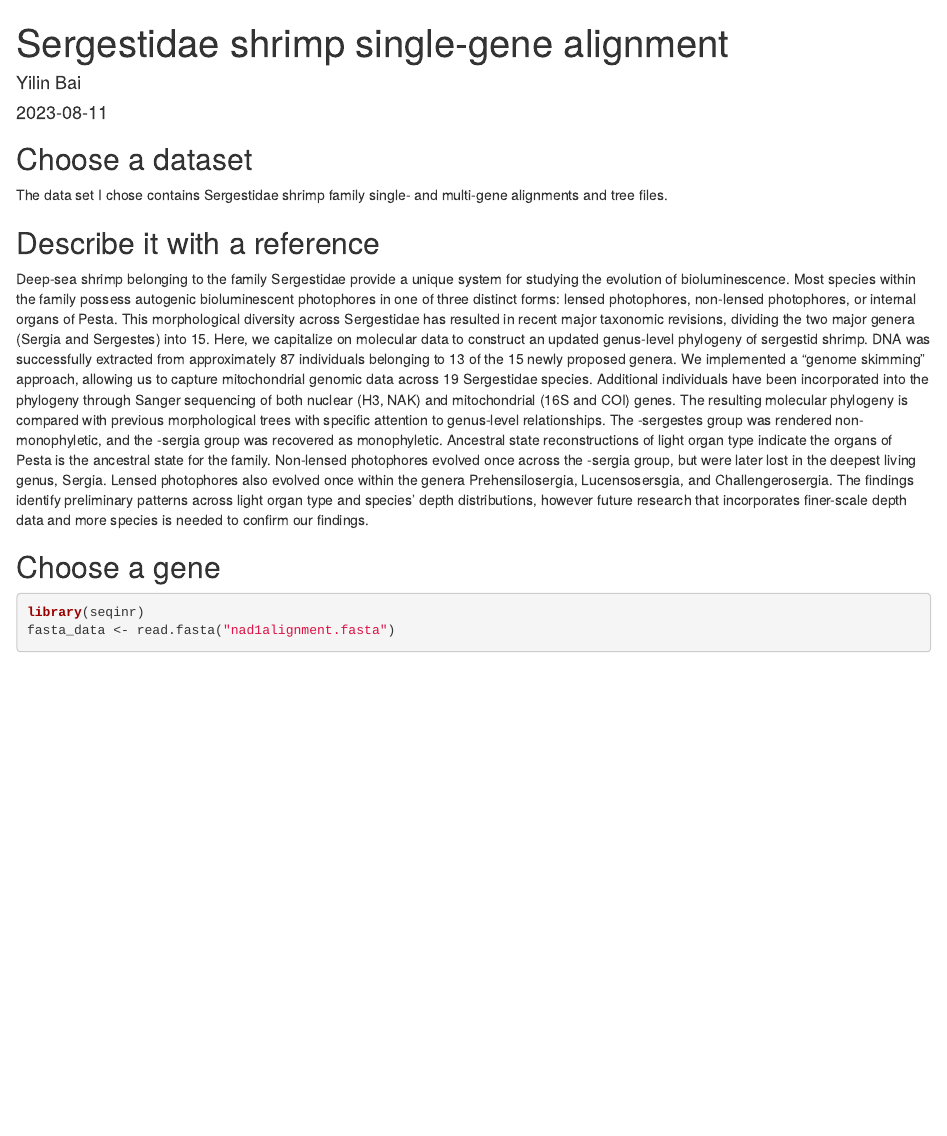
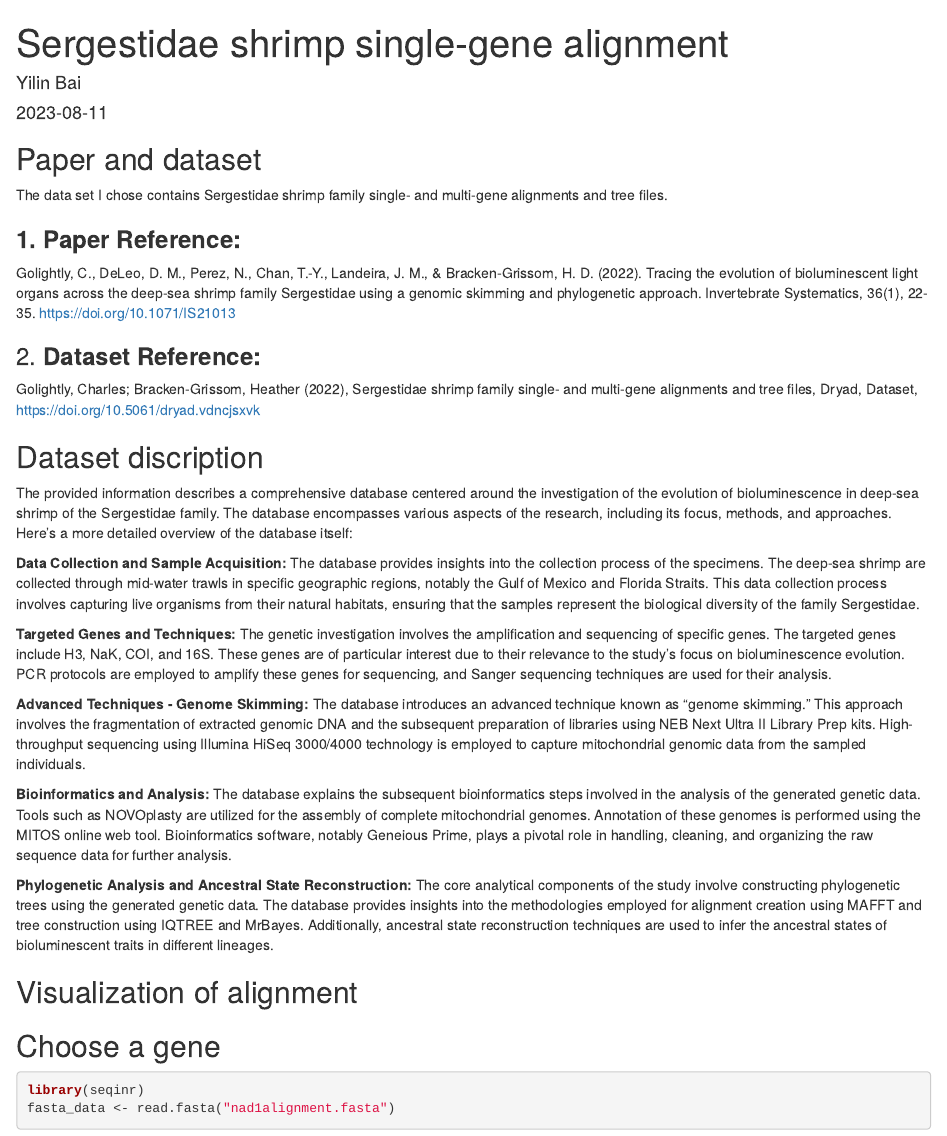
Before and after one commit to YilinBai-hub/Phylogenetic_project, an R Markdown document (phylogenetic.Rmd): the page in a window 1100 px wide, from its top. Rendered offline with R 4.5, knitr and Pandoc, with nearby package versions; some code elsewhere in the file could not run offline.

Commit message:
16/08/2023

````diff
--- a/phylogenetic.Rmd
+++ b/phylogenetic.Rmd
@@ -9,13 +9,43 @@ output: html_document
 knitr::opts_chunk$set(echo = TRUE,message = FALSE, warning = FALSE)
 ```
 
-## Choose a dataset
+## Paper and dataset
 
 The data set I chose contains Sergestidae shrimp family single- and multi-gene alignments and tree files.
 
-## Describe it with a reference
 
-Deep-sea shrimp belonging to the family Sergestidae provide a unique system for studying the evolution of bioluminescence.  Most species within the family possess autogenic bioluminescent photophores in one of three distinct forms: lensed photophores, non-lensed photophores, or internal organs of Pesta.  This morphological diversity across Sergestidae has resulted in recent major taxonomic revisions, dividing the two major genera (Sergia and Sergestes) into 15.  Here, we capitalize on molecular data to construct an updated genus-level phylogeny of sergestid shrimp.  DNA was successfully extracted from approximately 87 individuals belonging to 13 of the 15 newly proposed genera.  We implemented a “genome skimming” approach, allowing us to capture mitochondrial genomic data across 19 Sergestidae species.  Additional individuals have been incorporated into the phylogeny through Sanger sequencing of both nuclear (H3, NAK) and mitochondrial (16S and COI) genes.  The resulting molecular phylogeny is compared with previous morphological trees with specific attention to genus-level relationships.  The -sergestes group was rendered non-monophyletic, and the -sergia group was recovered as monophyletic.  Ancestral state reconstructions of light organ type indicate the organs of Pesta is the ancestral state for the family. Non-lensed photophores evolved once across the -sergia group, but were later lost in the deepest living genus, Sergia.  Lensed photophores also evolved once within the genera Prehensilosergia, Lucensosersgia, and Challengerosergia.  The findings identify preliminary patterns across light organ type and species’ depth distributions, however future research that incorporates finer-scale depth data and more species is needed to confirm our findings.
+### **1. Paper Reference:**
+
+Golightly, C., DeLeo, D. M., Perez, N., Chan, T.-Y., Landeira, J. M., & Bracken‐Grissom, H. D. (2022). Tracing the evolution of bioluminescent light organs across the deep-sea shrimp family Sergestidae using a genomic skimming and phylogenetic approach. Invertebrate Systematics, 36(1), 22-35. https://doi.org/10.1071/IS21013
+
+
+### 2. **Dataset Reference:**
+
+Golightly, Charles; Bracken-Grissom, Heather (2022), Sergestidae shrimp family single- and multi-gene alignments and tree files, Dryad, Dataset, https://doi.org/10.5061/dryad.vdncjsxvk
+
+## Dataset discription
+
+The provided information describes a comprehensive database centered around the investigation of the evolution of bioluminescence in deep-sea shrimp of the Sergestidae family. The database encompasses various aspects of the research, including its focus, methods, and approaches. Here's a more detailed overview of the database itself:
+
+
+**Data Collection and Sample Acquisition:**
+The database provides insights into the collection process of the specimens. The deep-sea shrimp are collected through mid-water trawls in specific geographic regions, notably the Gulf of Mexico and Florida Straits. This data collection process involves capturing live organisms from their natural habitats, ensuring that the samples represent the biological diversity of the family Sergestidae.
+
+**Targeted Genes and Techniques:**
+The genetic investigation involves the amplification and sequencing of specific genes. The targeted genes include H3, NaK, COI, and 16S. These genes are of particular interest due to their relevance to the study's focus on bioluminescence evolution. PCR protocols are employed to amplify these genes for sequencing, and Sanger sequencing techniques are used for their analysis.
+
+**Advanced Techniques - Genome Skimming:**
+The database introduces an advanced technique known as "genome skimming." This approach involves the fragmentation of extracted genomic DNA and the subsequent preparation of libraries using NEB Next Ultra II Library Prep kits. High-throughput sequencing using Illumina HiSeq 3000/4000 technology is employed to capture mitochondrial genomic data from the sampled individuals.
+
+**Bioinformatics and Analysis:**
+The database explains the subsequent bioinformatics steps involved in the analysis of the generated genetic data. Tools such as NOVOplasty are utilized for the assembly of complete mitochondrial genomes. Annotation of these genomes is performed using the MITOS online web tool. Bioinformatics software, notably Geneious Prime, plays a pivotal role in handling, cleaning, and organizing the raw sequence data for further analysis.
+
+**Phylogenetic Analysis and Ancestral State Reconstruction:**
+The core analytical components of the study involve constructing phylogenetic trees using the generated genetic data. The database provides insights into the methodologies employed for alignment creation using MAFFT and tree construction using IQTREE and MrBayes. Additionally, ancestral state reconstruction techniques are used to infer the ancestral states of bioluminescent traits in different lineages.
+
+
+## Visualization of alignment
+
 
 
 ## Choose a gene
````
Also changed, not shown: phylogenetic.html, phylogenetic.Rmd (3 more changed lines), 1 other file.
